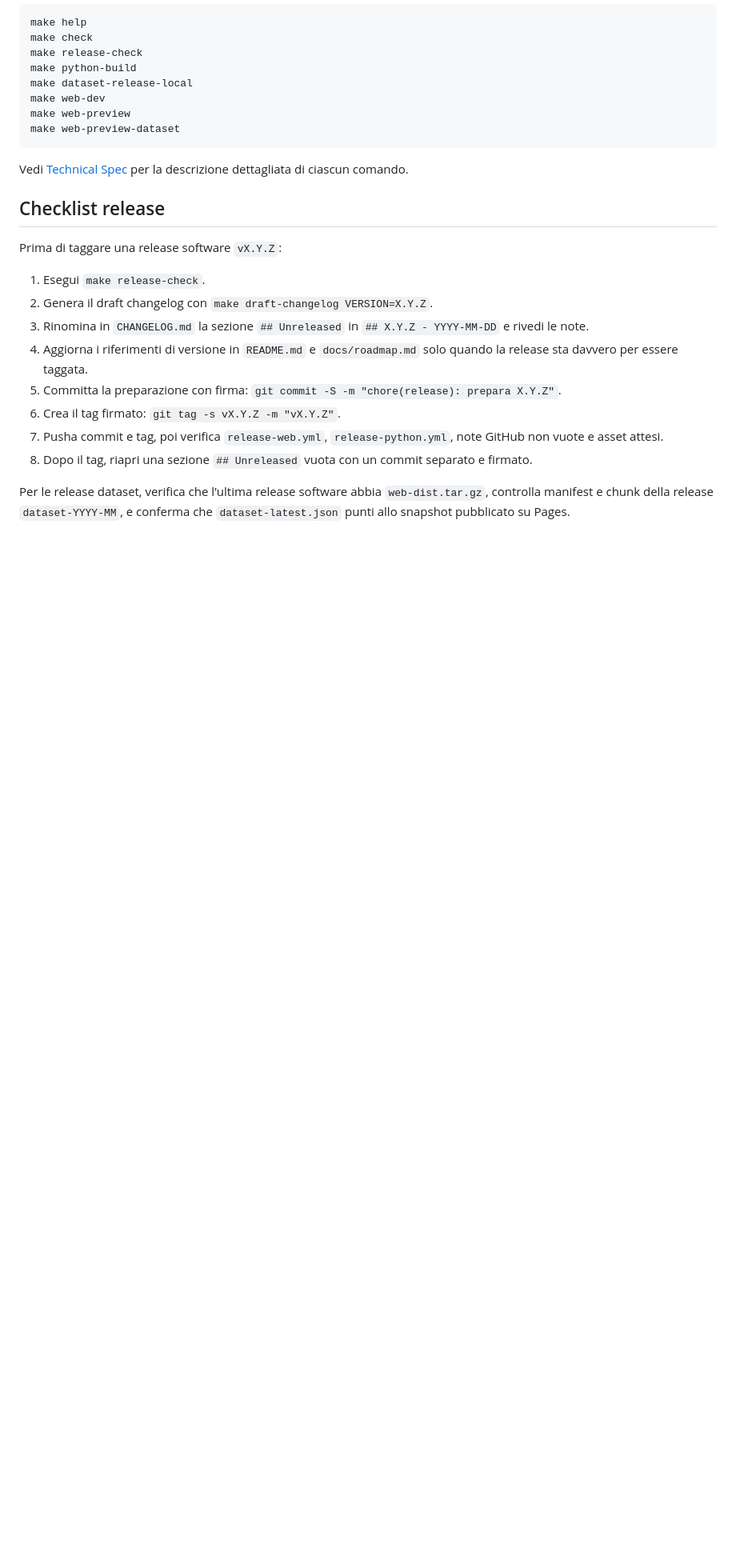
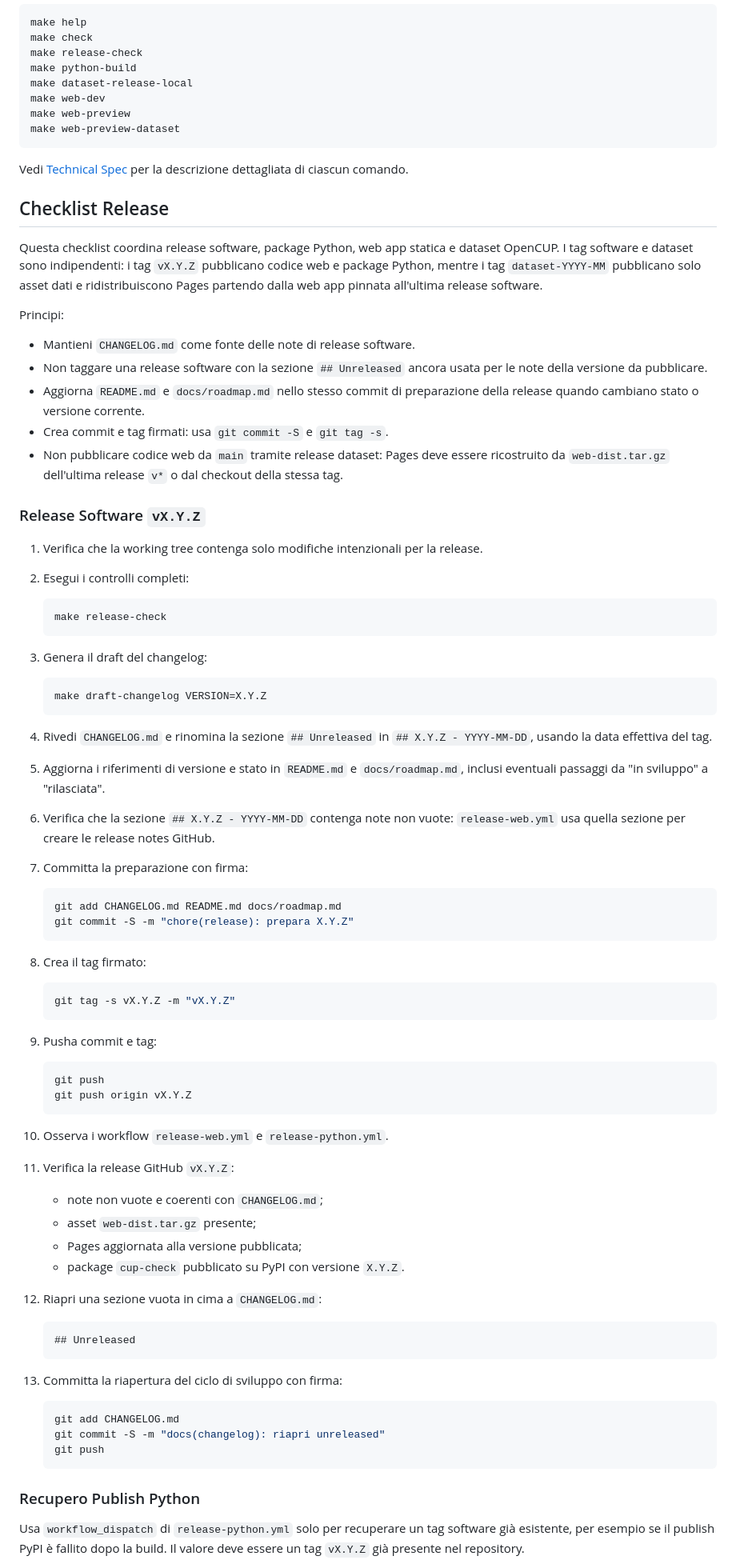
Before and after one commit to ale-saglia/cup-check, a Markdown page: docs/development.md, the part around one of its changes. Shown at 80% size. Rendered like a GitHub page; blank space fills up the shorter version.

Commit message:
docs: aggiungi checklist di rilascio

````diff
--- a/docs/development.md
+++ b/docs/development.md
@@ -46,17 +46,92 @@ make web-preview-dataset
 
 Vedi [Technical Spec](technical-spec.md#comandi) per la descrizione dettagliata di ciascun comando.
 
-## Checklist release
+## Checklist Release
 
-Prima di taggare una release software `vX.Y.Z`:
+Questa checklist coordina release software, package Python, web app statica e
+dataset OpenCUP. I tag software e dataset sono indipendenti: i tag `vX.Y.Z`
+pubblicano codice web e package Python, mentre i tag `dataset-YYYY-MM`
+pubblicano solo asset dati e ridistribuiscono Pages partendo dalla web app
+pinnata all'ultima release software.
 
-1. Esegui `make release-check`.
-2. Genera il draft changelog con `make draft-changelog VERSION=X.Y.Z`.
-3. Rinomina in `CHANGELOG.md` la sezione `## Unreleased` in `## X.Y.Z - YYYY-MM-DD` e rivedi le note.
-4. Aggiorna i riferimenti di versione in `README.md` e `docs/roadmap.md` solo quando la release sta davvero per essere taggata.
-5. Committa la preparazione con firma: `git commit -S -m "chore(release): prepara X.Y.Z"`.
-6. Crea il tag firmato: `git tag -s vX.Y.Z -m "vX.Y.Z"`.
-7. Pusha commit e tag, poi verifica `release-web.yml`, `release-python.yml`, note GitHub non vuote e asset attesi.
-8. Dopo il tag, riapri una sezione `## Unreleased` vuota con un commit separato e firmato.
+Principi:
 
-Per le release dataset, verifica che l'ultima release software abbia `web-dist.tar.gz`, controlla manifest e chunk della release `dataset-YYYY-MM`, e conferma che `dataset-latest.json` punti allo snapshot pubblicato su Pages.
+- Mantieni `CHANGELOG.md` come fonte delle note di release software.
+- Non taggare una release software con la sezione `## Unreleased` ancora usata
+  per le note della versione da pubblicare.
+- Aggiorna `README.md` e `docs/roadmap.md` nello stesso commit di preparazione
+  della release quando cambiano stato o versione corrente.
+- Crea commit e tag firmati: usa `git commit -S` e `git tag -s`.
+- Non pubblicare codice web da `main` tramite release dataset: Pages deve
+  essere ricostruito da `web-dist.tar.gz` dell'ultima release `v*` o dal
+  checkout della stessa tag.
+
+### Release Software `vX.Y.Z`
+
+1. Verifica che la working tree contenga solo modifiche intenzionali per la
+   release.
+2. Esegui i controlli completi:
+
+   ```bash
+   make release-check
+   ```
+
+3. Genera il draft del changelog:
+
+   ```bash
+   make draft-changelog VERSION=X.Y.Z
+   ```
+
+4. Rivedi `CHANGELOG.md` e rinomina la sezione `## Unreleased` in
+   `## X.Y.Z - YYYY-MM-DD`, usando la data effettiva del tag.
+5. Aggiorna i riferimenti di versione e stato in `README.md` e
+   `docs/roadmap.md`, inclusi eventuali passaggi da "in sviluppo" a
+   "rilasciata".
+6. Verifica che la sezione `## X.Y.Z - YYYY-MM-DD` contenga note non vuote:
+   `release-web.yml` usa quella sezione per creare le release notes GitHub.
+7. Committa la preparazione con firma:
+
+   ```bash
+   git add CHANGELOG.md README.md docs/roadmap.md
+   git commit -S -m "chore(release): prepara X.Y.Z"
+   ```
+
+8. Crea il tag firmato:
+
+   ```bash
+   git tag -s vX.Y.Z -m "vX.Y.Z"
+   ```
+
+9. Pusha commit e tag:
+
+   ```bash
+   git push
+   git push origin vX.Y.Z
+   ```
+
+10. Osserva i workflow `release-web.yml` e `release-python.yml`.
+11. Verifica la release GitHub `vX.Y.Z`:
+    - note non vuote e coerenti con `CHANGELOG.md`;
+    - asset `web-dist.tar.gz` presente;
+    - Pages aggiornata alla versione pubblicata;
+    - package `cup-check` pubblicato su PyPI con versione `X.Y.Z`.
+12. Riapri una sezione vuota in cima a `CHANGELOG.md`:
+
+    ```markdown
+    ## Unreleased
+    ```
+
+13. Committa la riapertura del ciclo di sviluppo con firma:
+
+    ```bash
+    git add CHANGELOG.md
+    git commit -S -m "docs(changelog): riapri unreleased"
+    git push
+    ```
+
+### Recupero Publish Python
+
+Usa `workflow_dispatch` di `release-python.yml` solo per recuperare un tag
+software già esistente, per esempio se il publish PyPI è fallito dopo la build.
+Il valore deve essere un tag `vX.Y.Z` già presente nel repository.
+
````
Also changed, not shown: other parts of docs/development.md (+40 -0 lines).
